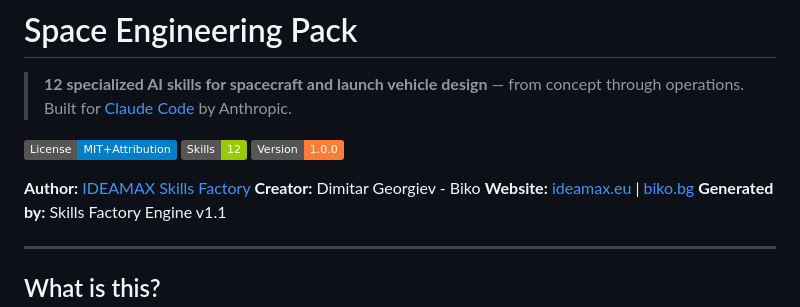
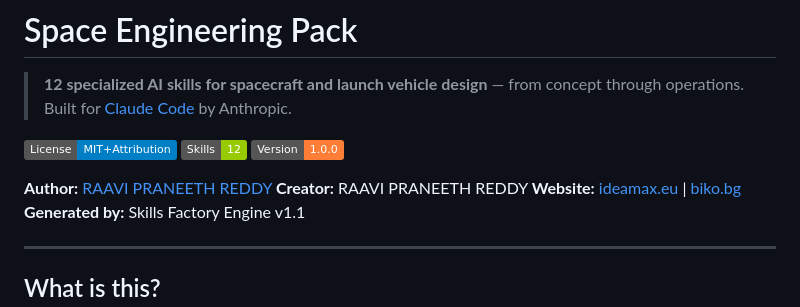
Before and after one commit to quadratic1518/aerospace-team, a Markdown page: README.md, the part around the change. Drawn GitHub-style; badges without logos.

```diff
--- a/README.md
+++ b/README.md
@@ -7,8 +7,8 @@
 [![Skills: 12](https://img.shields.io/badge/Skills-12-green.svg)](#skills)
 [![Version: 1.0.0](https://img.shields.io/badge/Version-1.0.0-orange.svg)](#)
 
-**Author:** [IDEAMAX Skills Factory](https://github.com/devideamax)
-**Creator:** Dimitar Georgiev - Biko
+**Author:** [RAAVI PRANEETH REDDY](https://github.com/quadratic1518/aerospace-team)
+**Creator:** RAAVI PRANEETH REDDY
 **Website:** [ideamax.eu](https://ideamax.eu) | [biko.bg](https://biko.bg)
 **Generated by:** Skills Factory Engine v1.1
 
```
